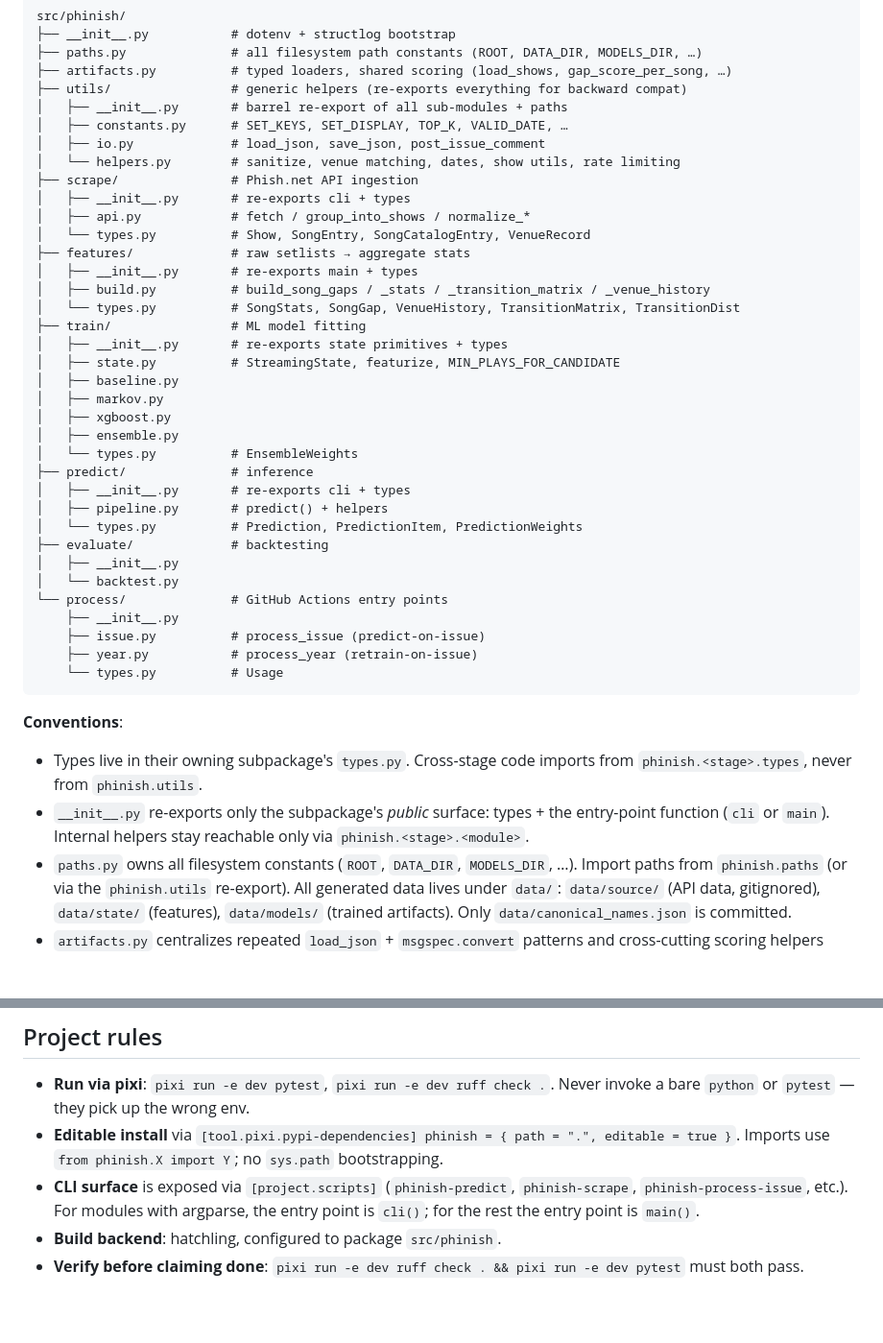
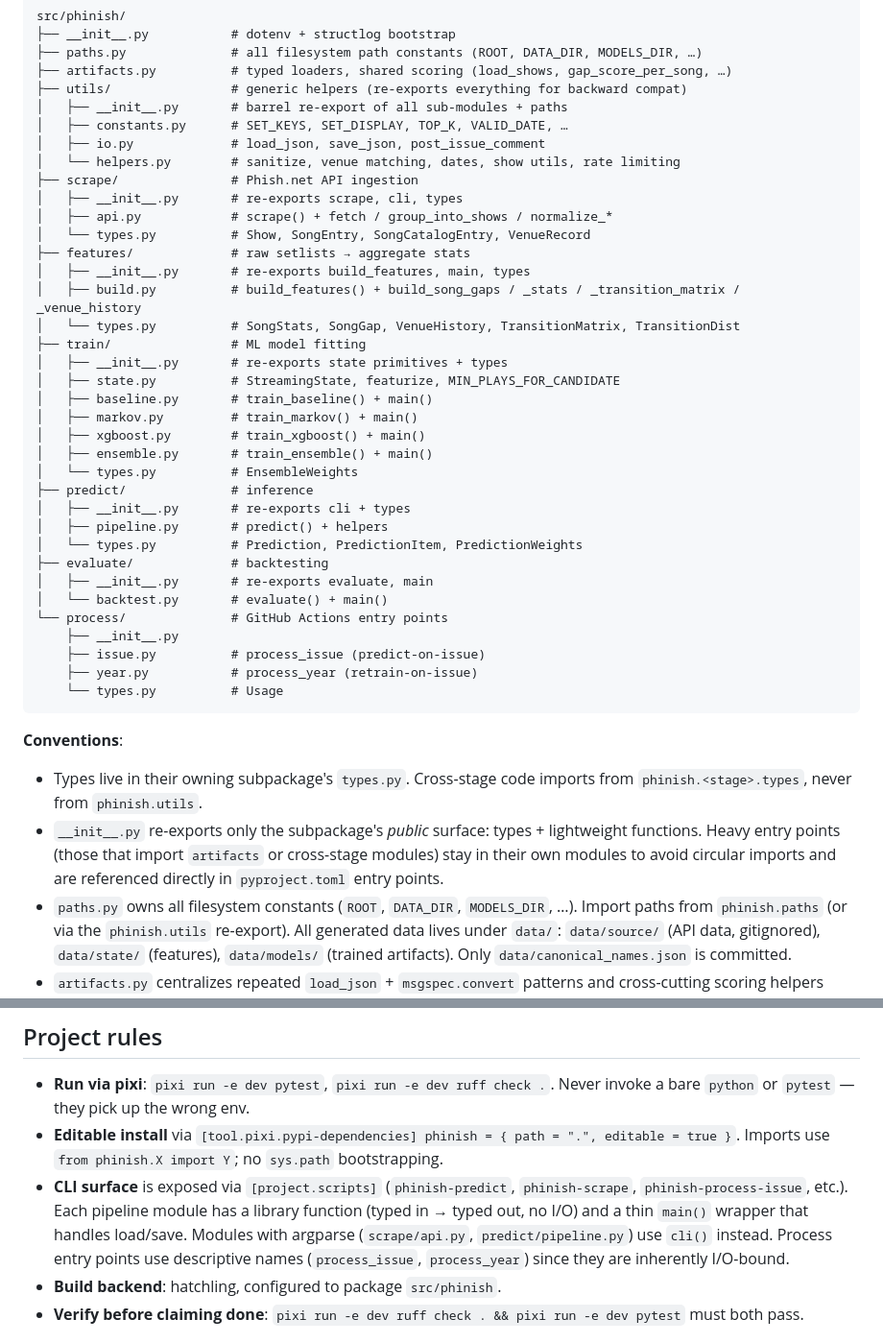
Before and after one commit to nate-rogan/phinish, a Markdown page: CLAUDE.md, 2 parts joined by grey strips. Shown at 96% size. Drawn GitHub-style; blank space fills up the shorter version.

Commit message:
Update CLAUDE.md for library/CLI split conventions
Document the new pattern: each module has a typed library function plus a
thin CLI wrapper. Clarify __init__.py re-export policy for heavy imports.

```diff
--- a/CLAUDE.md
+++ b/CLAUDE.md
@@ -22,28 +22,28 @@ src/phinish/
 │   ├── io.py             # load_json, save_json, post_issue_comment
 │   └── helpers.py        # sanitize, venue matching, dates, show utils, rate limiting
 ├── scrape/               # Phish.net API ingestion
-│   ├── __init__.py       # re-exports cli + types
-│   ├── api.py            # fetch / group_into_shows / normalize_*
+│   ├── __init__.py       # re-exports scrape, cli, types
+│   ├── api.py            # scrape() + fetch / group_into_shows / normalize_*
 │   └── types.py          # Show, SongEntry, SongCatalogEntry, VenueRecord
 ├── features/             # raw setlists → aggregate stats
-│   ├── __init__.py       # re-exports main + types
-│   ├── build.py          # build_song_gaps / _stats / _transition_matrix / _venue_history
+│   ├── __init__.py       # re-exports build_features, main, types
+│   ├── build.py          # build_features() + build_song_gaps / _stats / _transition_matrix / _venue_history
 │   └── types.py          # SongStats, SongGap, VenueHistory, TransitionMatrix, TransitionDist
 ├── train/                # ML model fitting
 │   ├── __init__.py       # re-exports state primitives + types
 │   ├── state.py          # StreamingState, featurize, MIN_PLAYS_FOR_CANDIDATE
-│   ├── baseline.py
-│   ├── markov.py
-│   ├── xgboost.py
-│   ├── ensemble.py
+│   ├── baseline.py       # train_baseline() + main()
+│   ├── markov.py         # train_markov() + main()
+│   ├── xgboost.py        # train_xgboost() + main()
+│   ├── ensemble.py       # train_ensemble() + main()
 │   └── types.py          # EnsembleWeights
 ├── predict/              # inference
 │   ├── __init__.py       # re-exports cli + types
 │   ├── pipeline.py       # predict() + helpers
 │   └── types.py          # Prediction, PredictionItem, PredictionWeights
 ├── evaluate/             # backtesting
-│   ├── __init__.py
-│   └── backtest.py
+│   ├── __init__.py       # re-exports evaluate, main
+│   └── backtest.py       # evaluate() + main()
 └── process/              # GitHub Actions entry points
     ├── __init__.py
     ├── issue.py          # process_issue (predict-on-issue)
@@ -53,7 +53,7 @@ src/phinish/
 
 **Conventions**:
 - Types live in their owning subpackage's `types.py`. Cross-stage code imports from `phinish.<stage>.types`, never from `phinish.utils`.
-- `__init__.py` re-exports only the subpackage's *public* surface: types + the entry-point function (`cli` or `main`). Internal helpers stay reachable only via `phinish.<stage>.<module>`.
+- `__init__.py` re-exports only the subpackage's *public* surface: types + lightweight functions. Heavy entry points (those that import `artifacts` or cross-stage modules) stay in their own modules to avoid circular imports and are referenced directly in `pyproject.toml` entry points.
 - `paths.py` owns all filesystem constants (`ROOT`, `DATA_DIR`, `MODELS_DIR`, …). Import paths from `phinish.paths` (or via the `phinish.utils` re-export). All generated data lives under `data/`: `data/source/` (API data, gitignored), `data/state/` (features), `data/models/` (trained artifacts). Only `data/canonical_names.json` is committed.
 - `artifacts.py` centralizes repeated `load_json` + `msgspec.convert` patterns and cross-cutting scoring helpers (`markov_score_per_song`, `gap_score_per_song`, `calibrated_predict_proba`).
 - `utils/` has three sub-modules: `constants.py` (pure data), `io.py` (disk/network I/O), `helpers.py` (pure transforms). The `__init__.py` re-exports everything, so `from phinish.utils import X` works.
@@ -63,7 +63,7 @@ src/phinish/
 
 - **Run via pixi**: `pixi run -e dev pytest`, `pixi run -e dev ruff check .`. Never invoke a bare `python` or `pytest` — they pick up the wrong env.
 - **Editable install** via `[tool.pixi.pypi-dependencies] phinish = { path = ".", editable = true }`. Imports use `from phinish.X import Y`; no `sys.path` bootstrapping.
-- **CLI surface** is exposed via `[project.scripts]` (`phinish-predict`, `phinish-scrape`, `phinish-process-issue`, etc.). For modules with argparse, the entry point is `cli()`; for the rest the entry point is `main()`.
+- **CLI surface** is exposed via `[project.scripts]` (`phinish-predict`, `phinish-scrape`, `phinish-process-issue`, etc.). Each pipeline module has a library function (typed in → typed out, no I/O) and a thin `main()` wrapper that handles load/save. Modules with argparse (`scrape/api.py`, `predict/pipeline.py`) use `cli()` instead. Process entry points use descriptive names (`process_issue`, `process_year`) since they are inherently I/O-bound.
 - **Build backend**: hatchling, configured to package `src/phinish`.
 - **Verify before claiming done**: `pixi run -e dev ruff check . && pixi run -e dev pytest` must both pass.
 
```
